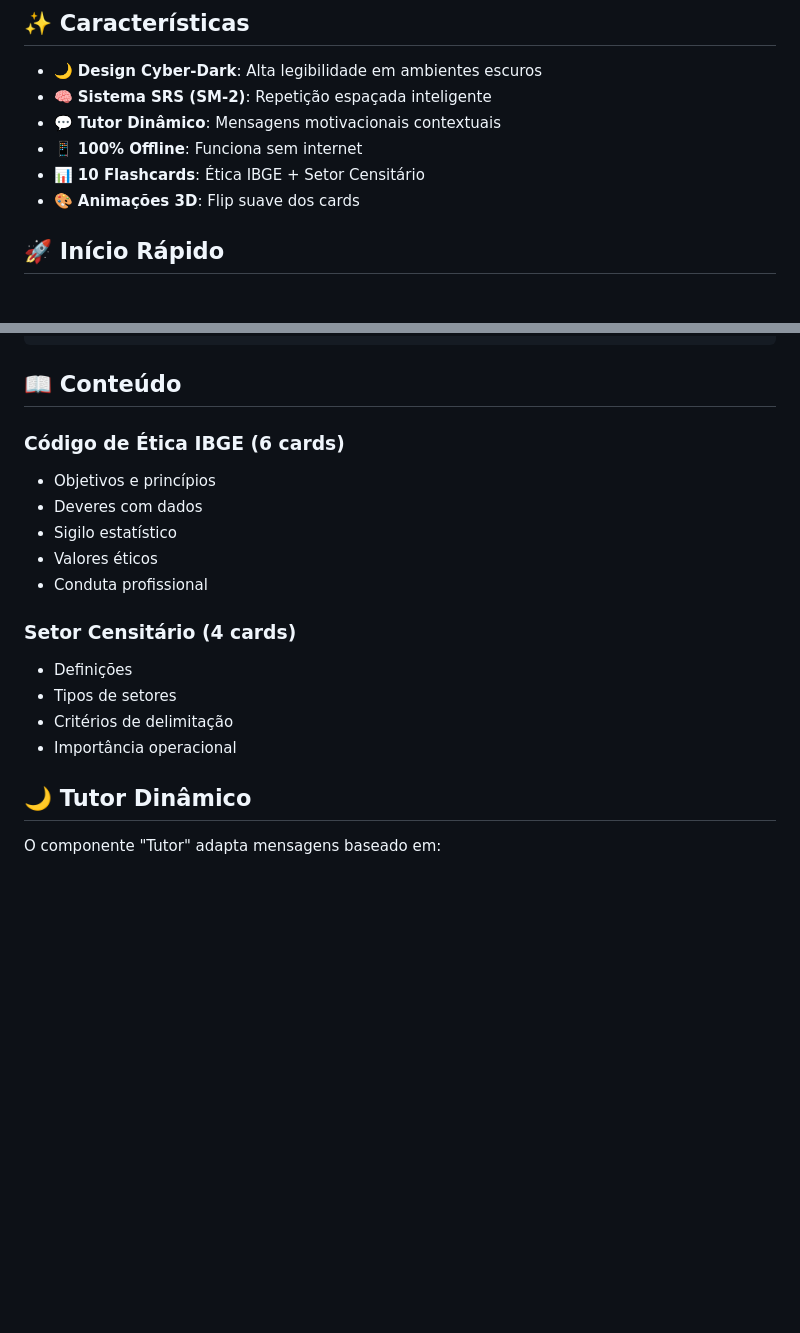
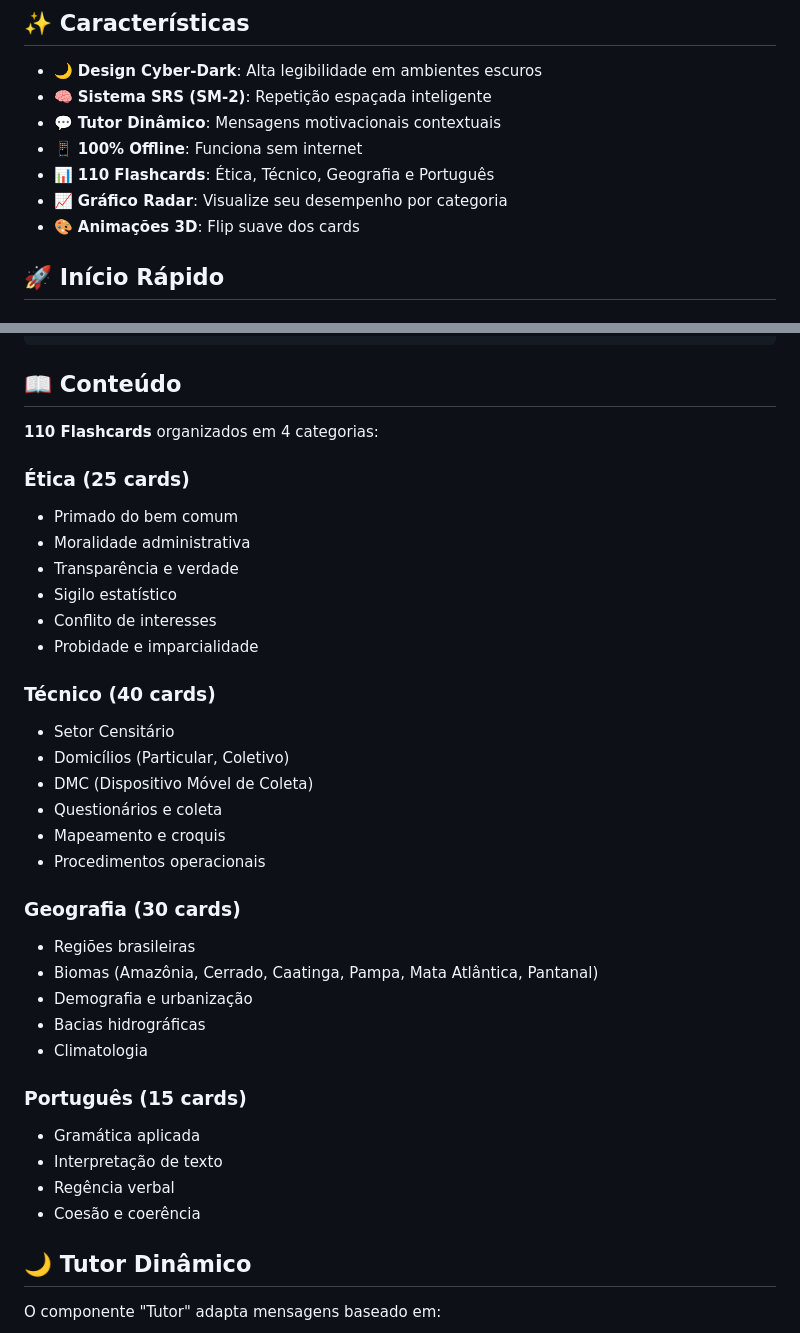
Before and after one commit to eek029/EekCards-IBGE, a Markdown page: README.md, 2 parts joined by grey strips. GitHub-like rendering; blank space fills up the shorter version.

Commit message:
docs: Update README with 110 flashcards info

```diff
--- a/README.md
+++ b/README.md
@@ -8,7 +8,8 @@ Progressive Web App para estudos do concurso **IBGE - Agente de Pesquisas e Mape
 - 🧠 **Sistema SRS (SM-2)**: Repetição espaçada inteligente
 - 💬 **Tutor Dinâmico**: Mensagens motivacionais contextuais
 - 📱 **100% Offline**: Funciona sem internet
-- 📊 **10 Flashcards**: Ética IBGE + Setor Censitário
+- 📊 **110 Flashcards**: Ética, Técnico, Geografia e Português
+- 📈 **Gráfico Radar**: Visualize seu desempenho por categoria
 - 🎨 **Animações 3D**: Flip suave dos cards
 
 ## 🚀 Início Rápido
@@ -94,18 +95,36 @@ eekcards/
 
 ## 📖 Conteúdo
 
-### Código de Ética IBGE (6 cards)
-- Objetivos e princípios
-- Deveres com dados
+**110 Flashcards** organizados em 4 categorias:
+
+### Ética (25 cards)
+- Primado do bem comum
+- Moralidade administrativa
+- Transparência e verdade
 - Sigilo estatístico
-- Valores éticos
-- Conduta profissional
+- Conflito de interesses
+- Probidade e imparcialidade
 
-### Setor Censitário (4 cards)
-- Definições
-- Tipos de setores
-- Critérios de delimitação
-- Importância operacional
+### Técnico (40 cards)
+- Setor Censitário
+- Domicílios (Particular, Coletivo)
+- DMC (Dispositivo Móvel de Coleta)
+- Questionários e coleta
+- Mapeamento e croquis
+- Procedimentos operacionais
+
+### Geografia (30 cards)
+- Regiões brasileiras
+- Biomas (Amazônia, Cerrado, Caatinga, Pampa, Mata Atlântica, Pantanal)
+- Demografia e urbanização
+- Bacias hidrográficas
+- Climatologia
+
+### Português (15 cards)
+- Gramática aplicada
+- Interpretação de texto
+- Regência verbal
+- Coesão e coerência
 
 ## 🌙 Tutor Dinâmico
 
```
